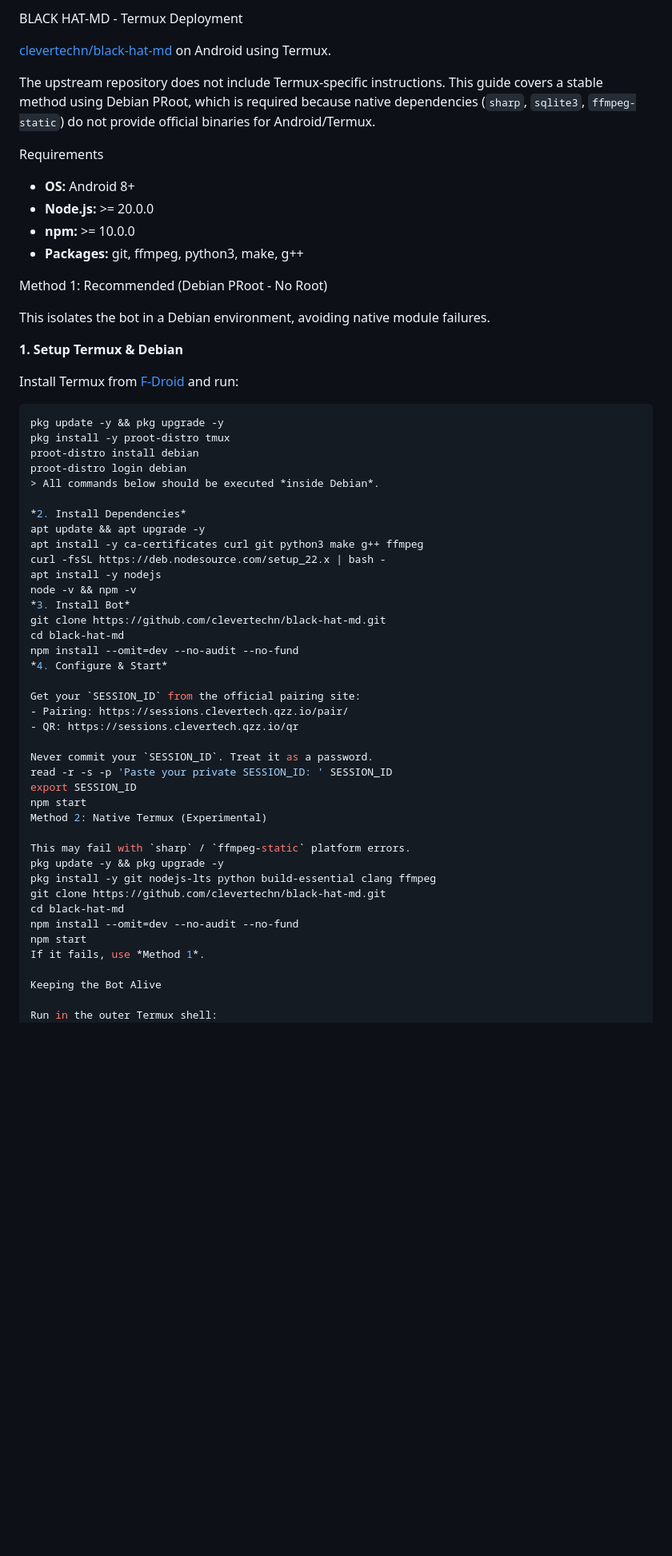
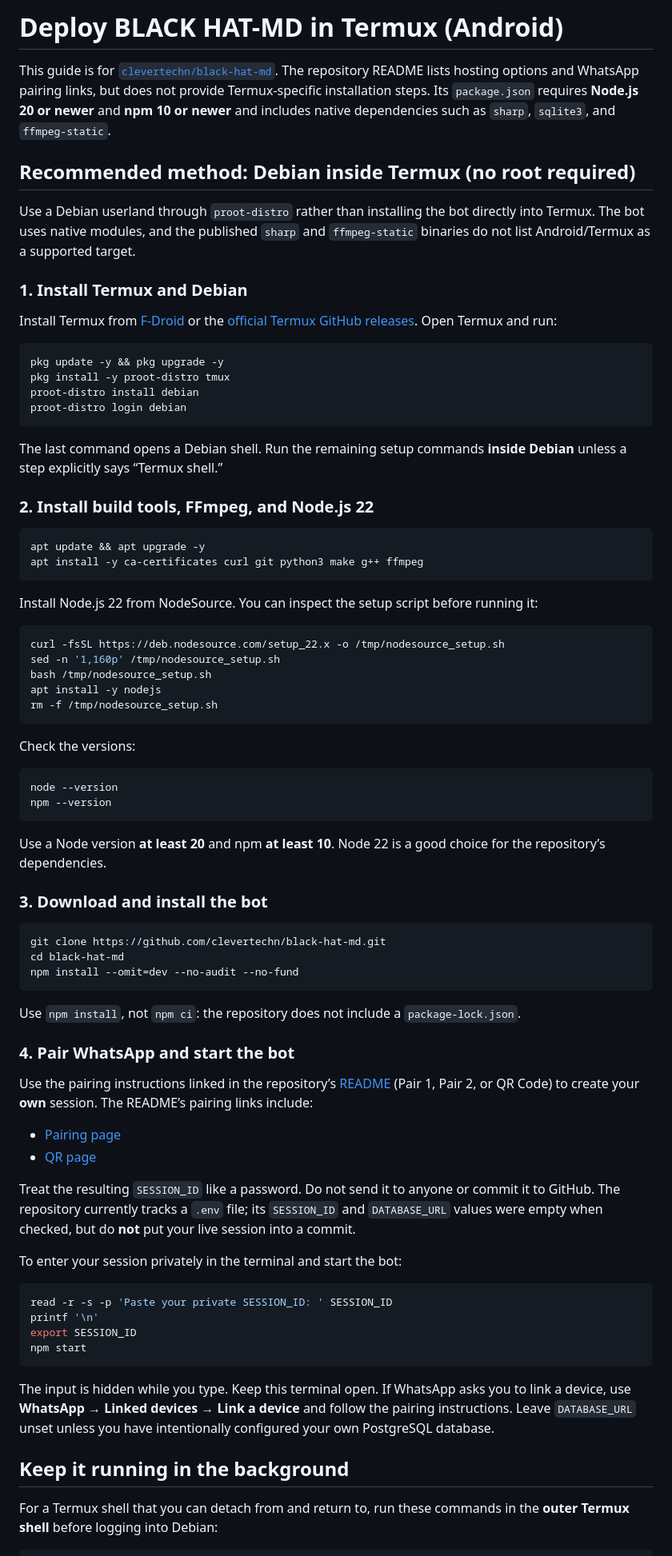
Before and after one commit to clevertechn/black-hat-md, a Markdown page: Deploy_BLACK_HAT-MD_in_Termux_(Android).md, the part around one of its changes. Shown at 80% size. Drawn GitHub-style; blank space fills up the shorter version.

````diff
--- a/Deploy_BLACK_HAT-MD_in_Termux_(Android).md
+++ b/Deploy_BLACK_HAT-MD_in_Termux_(Android).md
@@ -1,64 +1,85 @@
-BLACK HAT-MD - Termux Deployment
+# Deploy BLACK HAT-MD in Termux (Android)
 
-[clevertechn/black-hat-md](https://github.com/clevertechn/black-hat-md) on Android using Termux.
+This guide is for [`clevertechn/black-hat-md`](https://github.com/clevertechn/black-hat-md). The repository README lists hosting options and WhatsApp pairing links, but does not provide Termux-specific installation steps. Its `package.json` requires **Node.js 20 or newer** and **npm 10 or newer** and includes native dependencies such as `sharp`, `sqlite3`, and `ffmpeg-static`.
 
-The upstream repository does not include Termux-specific instructions. This guide covers a stable method using Debian PRoot, which is required because native dependencies (`sharp`, `sqlite3`, `ffmpeg-static`) do not provide official binaries for Android/Termux.
+## Recommended method: Debian inside Termux (no root required)
 
-Requirements
-- **OS:** Android 8+
-- **Node.js:** >= 20.0.0
-- **npm:** >= 10.0.0
-- **Packages:** git, ffmpeg, python3, make, g++
+Use a Debian userland through `proot-distro` rather than installing the bot directly into Termux. The bot uses native modules, and the published `sharp` and `ffmpeg-static` binaries do not list Android/Termux as a supported target.
 
-Method 1: Recommended (Debian PRoot - No Root)
+### 1. Install Termux and Debian
 
-This isolates the bot in a Debian environment, avoiding native module failures.
-
-**1. Setup Termux & Debian**
-
-Install Termux from [F-Droid](https://f-droid.org/en/packages/com.termux/) and run:
+Install Termux from [F-Droid](https://f-droid.org/en/packages/com.termux/) or the [official Termux GitHub releases](https://github.com/termux/termux-app/releases). Open Termux and run:
 
 ```sh
 pkg update -y && pkg upgrade -y
 pkg install -y proot-distro tmux
 proot-distro install debian
 proot-distro login debian
-> All commands below should be executed *inside Debian*.
+```
 
-*2. Install Dependencies*
+The last command opens a Debian shell. Run the remaining setup commands **inside Debian** unless a step explicitly says “Termux shell.”
+
+### 2. Install build tools, FFmpeg, and Node.js 22
+
+```sh
 apt update && apt upgrade -y
 apt install -y ca-certificates curl git python3 make g++ ffmpeg
-curl -fsSL https://deb.nodesource.com/setup_22.x | bash -
+```
+
+Install Node.js 22 from NodeSource. You can inspect the setup script before running it:
+
+```sh
+curl -fsSL https://deb.nodesource.com/setup_22.x -o /tmp/nodesource_setup.sh
+sed -n '1,160p' /tmp/nodesource_setup.sh
+bash /tmp/nodesource_setup.sh
 apt install -y nodejs
-node -v && npm -v
-*3. Install Bot*
+rm -f /tmp/nodesource_setup.sh
+```
+
+Check the versions:
+
+```sh
+node --version
+npm --version
+```
+
+Use a Node version **at least 20** and npm **at least 10**. Node 22 is a good choice for the repository’s dependencies.
+
+### 3. Download and install the bot
+
+```sh
 git clone https://github.com/clevertechn/black-hat-md.git
 cd black-hat-md
 npm install --omit=dev --no-audit --no-fund
-*4. Configure & Start*
+```
 
-Get your `SESSION_ID` from the official pairing site:
-- Pairing: https://sessions.clevertech.qzz.io/pair/
-- QR: https://sessions.clevertech.qzz.io/qr
+Use `npm install`, not `npm ci`: the repository does not include a `package-lock.json`.
 
-Never commit your `SESSION_ID`. Treat it as a password.
+### 4. Pair WhatsApp and start the bot
+
+Use the pairing instructions linked in the repository’s [README](https://github.com/clevertechn/black-hat-md#readme) (Pair 1, Pair 2, or QR Code) to create your **own** session. The README’s pairing links include:
+
+- [Pairing page](https://sessions.clevertech.qzz.io/pair/)
+- [QR page](https://sessions.clevertech.qzz.io/qr)
+
+Treat the resulting `SESSION_ID` like a password. Do not send it to anyone or commit it to GitHub. The repository currently tracks a `.env` file; its `SESSION_ID` and `DATABASE_URL` values were empty when checked, but do **not** put your live session into a commit.
+
+To enter your session privately in the terminal and start the bot:
+
+```sh
 read -r -s -p 'Paste your private SESSION_ID: ' SESSION_ID
+printf '\n'
 export SESSION_ID
 npm start
-Method 2: Native Termux (Experimental)
+```
 
-This may fail with `sharp` / `ffmpeg-static` platform errors.
-pkg update -y && pkg upgrade -y
-pkg install -y git nodejs-lts python build-essential clang ffmpeg
-git clone https://github.com/clevertechn/black-hat-md.git
-cd black-hat-md
-npm install --omit=dev --no-audit --no-fund
-npm start
-If it fails, use *Method 1*.
+The input is hidden while you type. Keep this terminal open. If WhatsApp asks you to link a device, use **WhatsApp → Linked devices → Link a device** and follow the pairing instructions. Leave `DATABASE_URL` unset unless you have intentionally configured your own PostgreSQL database.
 
-Keeping the Bot Alive
+## Keep it running in the background
 
-Run in the outer Termux shell:
+For a Termux shell that you can detach from and return to, run these commands in the **outer Termux shell** before logging into Debian:
+
+```sh
 termux-wake-lock
 tmux new -s blackhat-md
 proot-distro login debian
````
Also changed, not shown: other parts of Deploy_BLACK_HAT-MD_in_Termux_(Android).md (+42 -22 lines).
